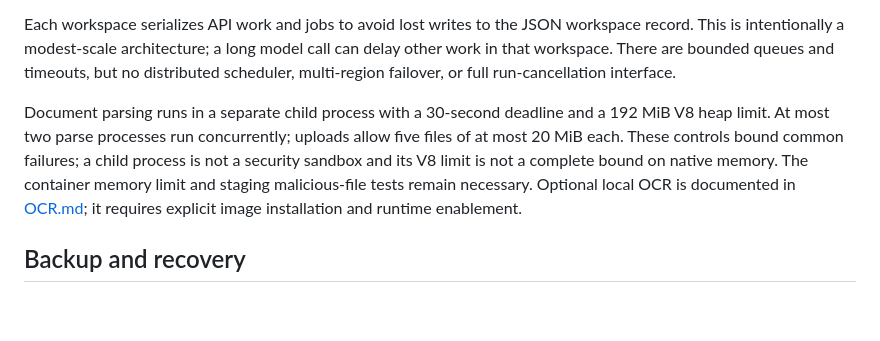
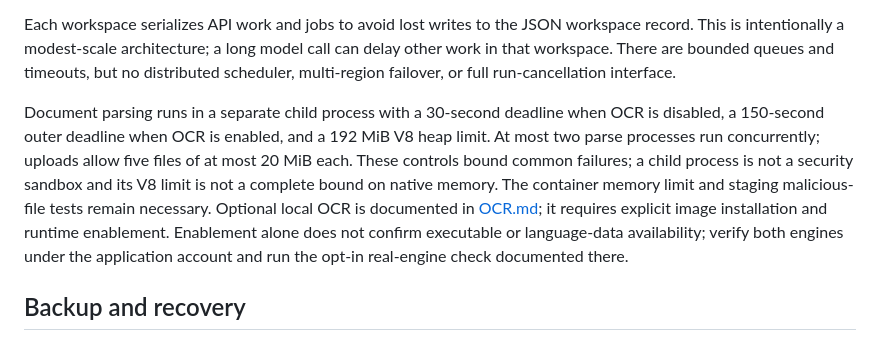
Before and after one commit to mehbul/counsel-workspace, a Markdown page: docs/OPERATIONS.md, the part around the change. Drawn GitHub-style; blank space fills up the shorter version.

Commit message:
Clarify OCR parsing deadlines and engine verification

```diff
--- a/docs/OPERATIONS.md
+++ b/docs/OPERATIONS.md
@@ -33,7 +33,7 @@ The browser queues draft generation and review extraction as persisted jobs. The
 
 Each workspace serializes API work and jobs to avoid lost writes to the JSON workspace record. This is intentionally a modest-scale architecture; a long model call can delay other work in that workspace. There are bounded queues and timeouts, but no distributed scheduler, multi-region failover, or full run-cancellation interface.
 
-Document parsing runs in a separate child process with a 30-second deadline and a 192 MiB V8 heap limit. At most two parse processes run concurrently; uploads allow five files of at most 20 MiB each. These controls bound common failures; a child process is not a security sandbox and its V8 limit is not a complete bound on native memory. The container memory limit and staging malicious-file tests remain necessary. Optional local OCR is documented in [OCR.md](OCR.md); it requires explicit image installation and runtime enablement.
+Document parsing runs in a separate child process with a 30-second deadline when OCR is disabled, a 150-second outer deadline when OCR is enabled, and a 192 MiB V8 heap limit. At most two parse processes run concurrently; uploads allow five files of at most 20 MiB each. These controls bound common failures; a child process is not a security sandbox and its V8 limit is not a complete bound on native memory. The container memory limit and staging malicious-file tests remain necessary. Optional local OCR is documented in [OCR.md](OCR.md); it requires explicit image installation and runtime enablement. Enablement alone does not confirm executable or language-data availability; verify both engines under the application account and run the opt-in real-engine check documented there.
 
 ## Backup and recovery
 
```
